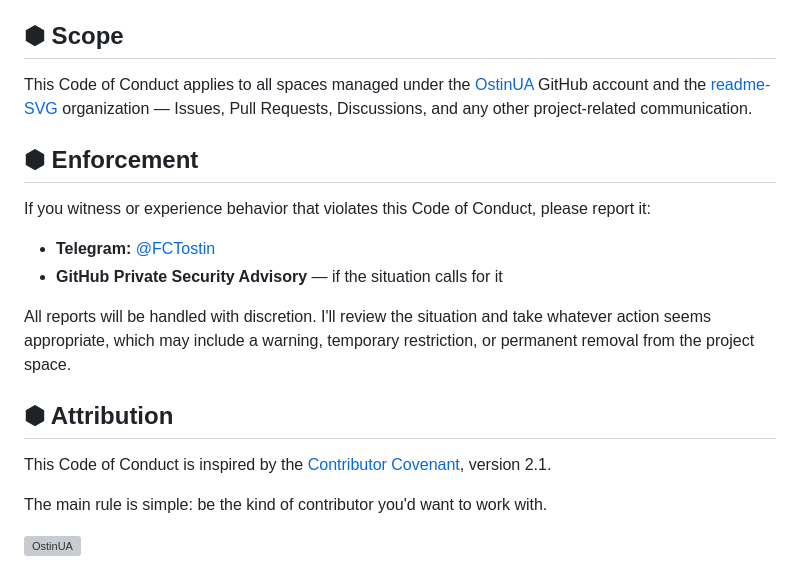
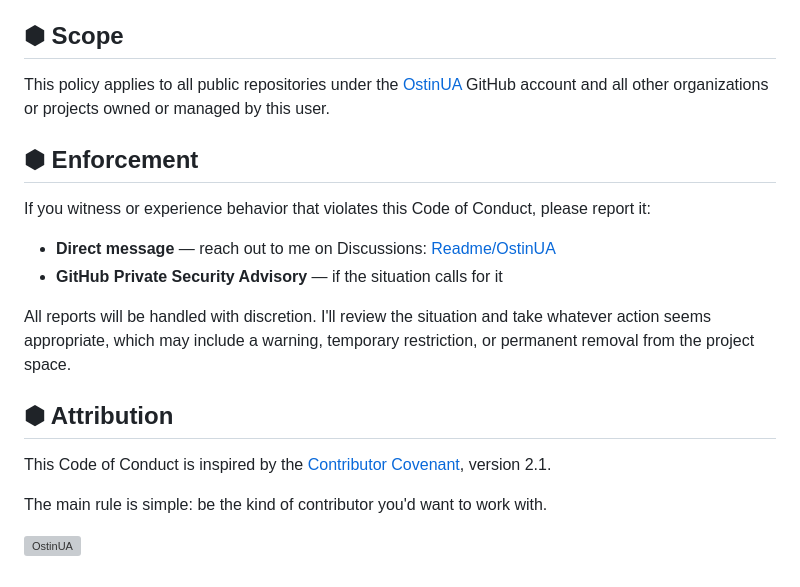
Before and after one commit to OstinUA/Promt-AI-Helper, a Markdown page: Additional files/CODE_OF_CONDUCT.md, the part around one of its changes. Rendered like a GitHub page; grey boxes are pictures that could not be loaded.

```diff
--- a/Additional files/CODE_OF_CONDUCT.md
+++ b/Additional files/CODE_OF_CONDUCT.md
@@ -42,13 +42,13 @@ Things that are not acceptable:
 
 ## ⬢ Scope
 
-This Code of Conduct applies to all spaces managed under the [OstinUA](https://github.com/OstinUA) GitHub account and the [readme-SVG](https://github.com/readme-SVG) organization — Issues, Pull Requests, Discussions, and any other project-related communication.
+This policy applies to all public repositories under the [OstinUA](https://github.com/OstinUA) GitHub account and all other organizations or projects owned or managed by this user.
 
 ## ⬢ Enforcement
 
 If you witness or experience behavior that violates this Code of Conduct, please report it:
 
-* **Telegram:** [@FCTostin](https://t.me/FCTostin)
+* **Direct message** — reach out to me on Discussions: [Readme/OstinUA](https://github.com/OstinUA/OstinUA/discussions/categories/reporting-a-vulnerability)
 * **GitHub Private Security Advisory** — if the situation calls for it
 
 All reports will be handled with discretion. I'll review the situation and take whatever action seems appropriate, which may include a warning, temporary restriction, or permanent removal from the project space.
```
Also changed, not shown: other parts of Additional files/CODE_OF_CONDUCT.md (+2 -2 lines).
